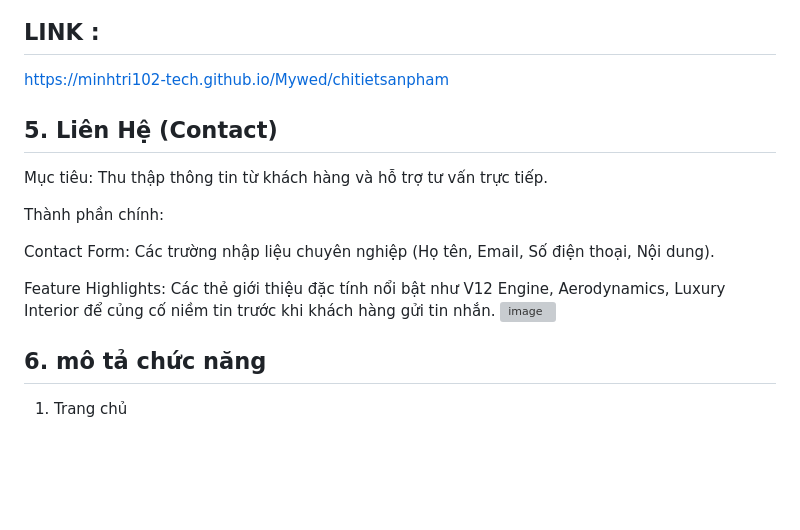
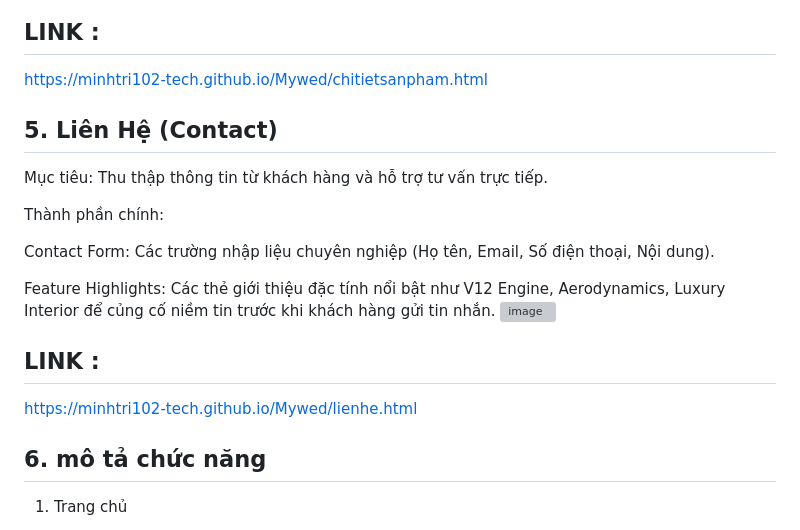
Before and after one commit to MinhTri102-tech/Mywed, a Markdown page: README.md, the part around the change. GitHub-like rendering; blank space fills up the shorter version; grey boxes are pictures that could not be loaded.

```diff
--- a/README.md
+++ b/README.md
@@ -52,7 +52,7 @@ Trải nghiệm đỉnh cao: Sử dụng sơ đồ mặt cắt/phối cảnh 3D
 Thông số kỹ thuật: Bảng dữ liệu chi tiết về tên xe (Segelt Chiron), vật liệu (Carbon), và các mốc thời gian/hiệu năng đặc biệt.
 <img width="481" height="496" alt="image" src="https://github.com/user-attachments/assets/72920465-5235-4595-8926-9748e3936b0a" />
 ## LINK :
-https://minhtri102-tech.github.io/Mywed/chitietsanpham
+https://minhtri102-tech.github.io/Mywed/chitietsanpham.html
 ## 5. Liên Hệ (Contact)
 Mục tiêu: Thu thập thông tin từ khách hàng và hỗ trợ tư vấn trực tiếp.
 
@@ -62,7 +62,8 @@ Contact Form: Các trường nhập liệu chuyên nghiệp (Họ tên, Email, S
 
 Feature Highlights: Các thẻ giới thiệu đặc tính nổi bật như V12 Engine, Aerodynamics, Luxury Interior để củng cố niềm tin trước khi khách hàng gửi tin nhắn.
 <img width="488" height="491" alt="image" src="https://github.com/user-attachments/assets/0c10ccec-c0b5-4f93-bf9a-966281456ca6" />
-
+## LINK :
+https://minhtri102-tech.github.io/Mywed/lienhe.html
 ## 6. mô tả chức năng
 1. Trang chủ
 
```
